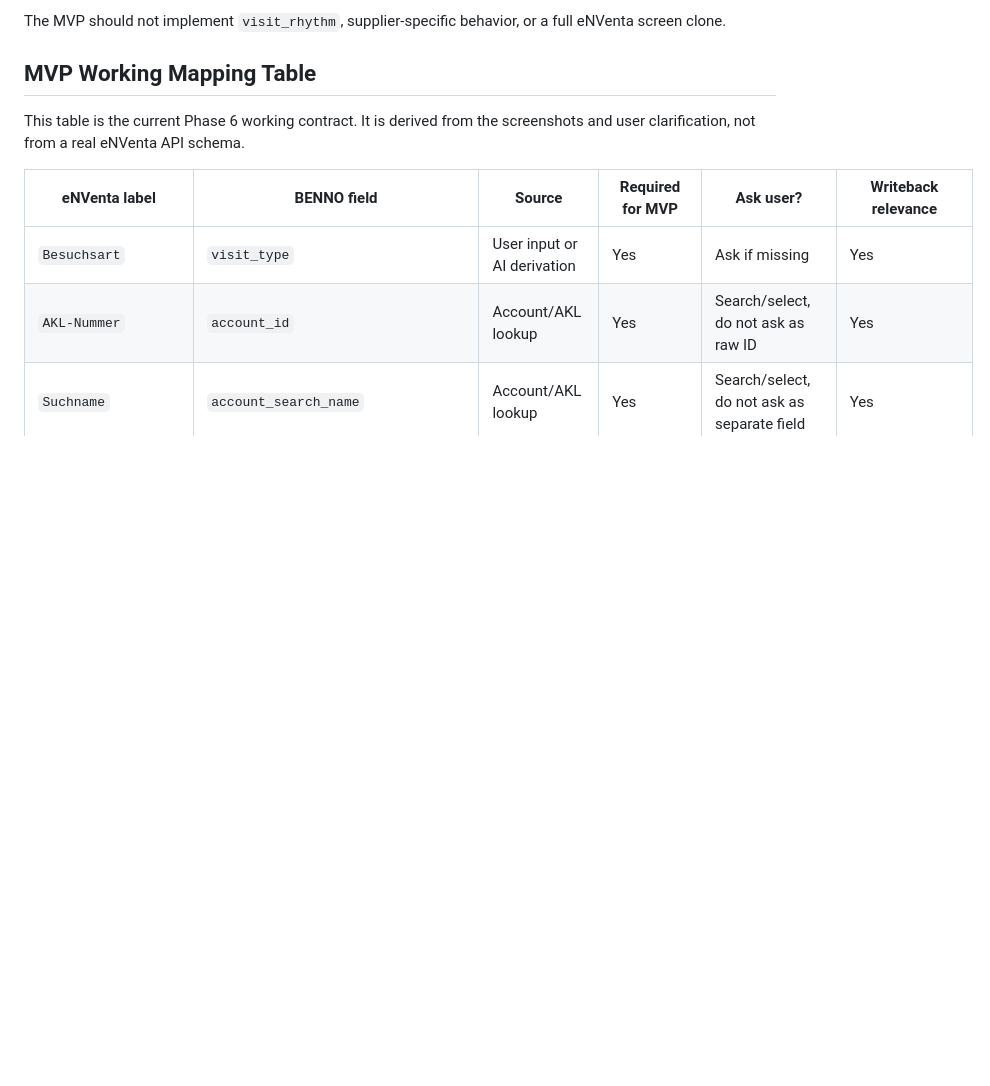
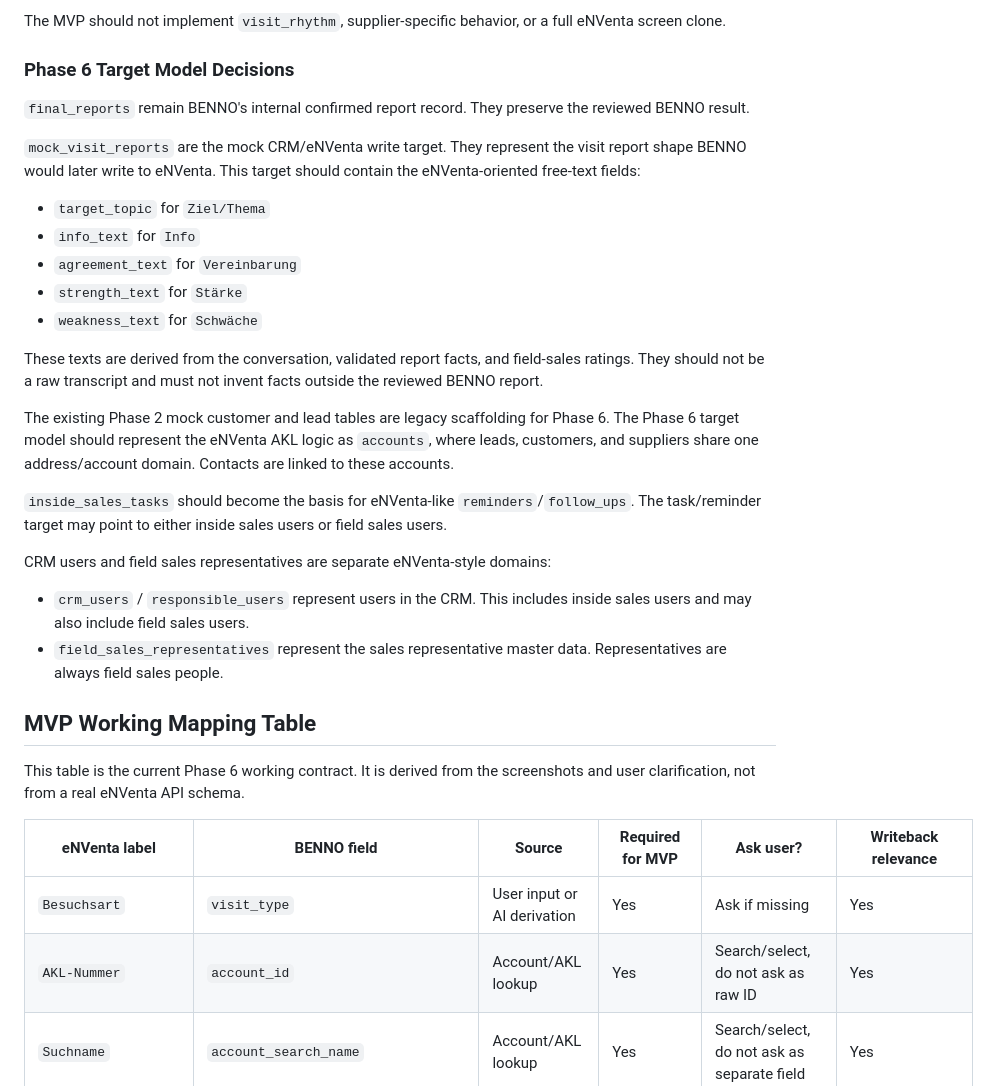
Before and after one commit to Lexoniarus/BENNO, a Markdown page: DOCS/ENVENTA_FIELD_NOTES.md, the part around the change. Rendered like a GitHub page; blank space fills up the shorter version.

```diff
--- a/DOCS/ENVENTA_FIELD_NOTES.md
+++ b/DOCS/ENVENTA_FIELD_NOTES.md
@@ -72,6 +72,41 @@ structured handoff target with these groups:
 
 The MVP should not implement `visit_rhythm`, supplier-specific behavior, or a
 full eNVenta screen clone.
+
+### Phase 6 Target Model Decisions
+
+`final_reports` remain BENNO's internal confirmed report record. They preserve
+the reviewed BENNO result.
+
+`mock_visit_reports` are the mock CRM/eNVenta write target. They represent the
+visit report shape BENNO would later write to eNVenta. This target should
+contain the eNVenta-oriented free-text fields:
+
+- `target_topic` for `Ziel/Thema`
+- `info_text` for `Info`
+- `agreement_text` for `Vereinbarung`
+- `strength_text` for `Stärke`
+- `weakness_text` for `Schwäche`
+
+These texts are derived from the conversation, validated report facts, and
+field-sales ratings. They should not be a raw transcript and must not invent
+facts outside the reviewed BENNO report.
+
+The existing Phase 2 mock customer and lead tables are legacy scaffolding for
+Phase 6. The Phase 6 target model should represent the eNVenta AKL logic as
+`accounts`, where leads, customers, and suppliers share one address/account
+domain. Contacts are linked to these accounts.
+
+`inside_sales_tasks` should become the basis for eNVenta-like
+`reminders`/`follow_ups`. The task/reminder target may point to either inside
+sales users or field sales users.
+
+CRM users and field sales representatives are separate eNVenta-style domains:
+
+- `crm_users` / `responsible_users` represent users in the CRM. This includes
+  inside sales users and may also include field sales users.
+- `field_sales_representatives` represent the sales representative master data.
+  Representatives are always field sales people.
 
 ## MVP Working Mapping Table
 
```
Also changed, not shown: DOCS/DATA_MODEL.md (+42 -0 lines), DOCS/IMPLEMENTATION_ROADMAP.md (+6 -2 lines).
